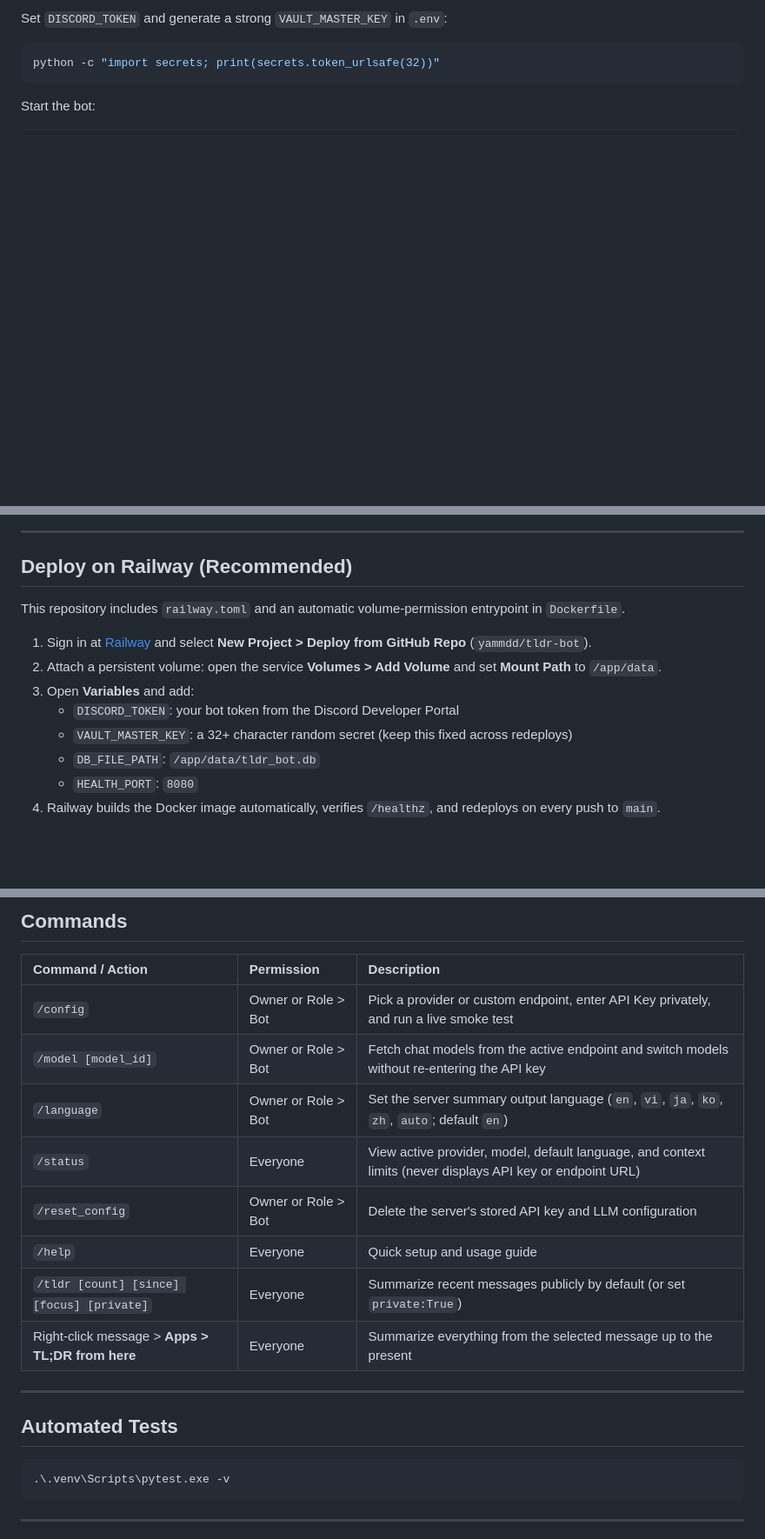
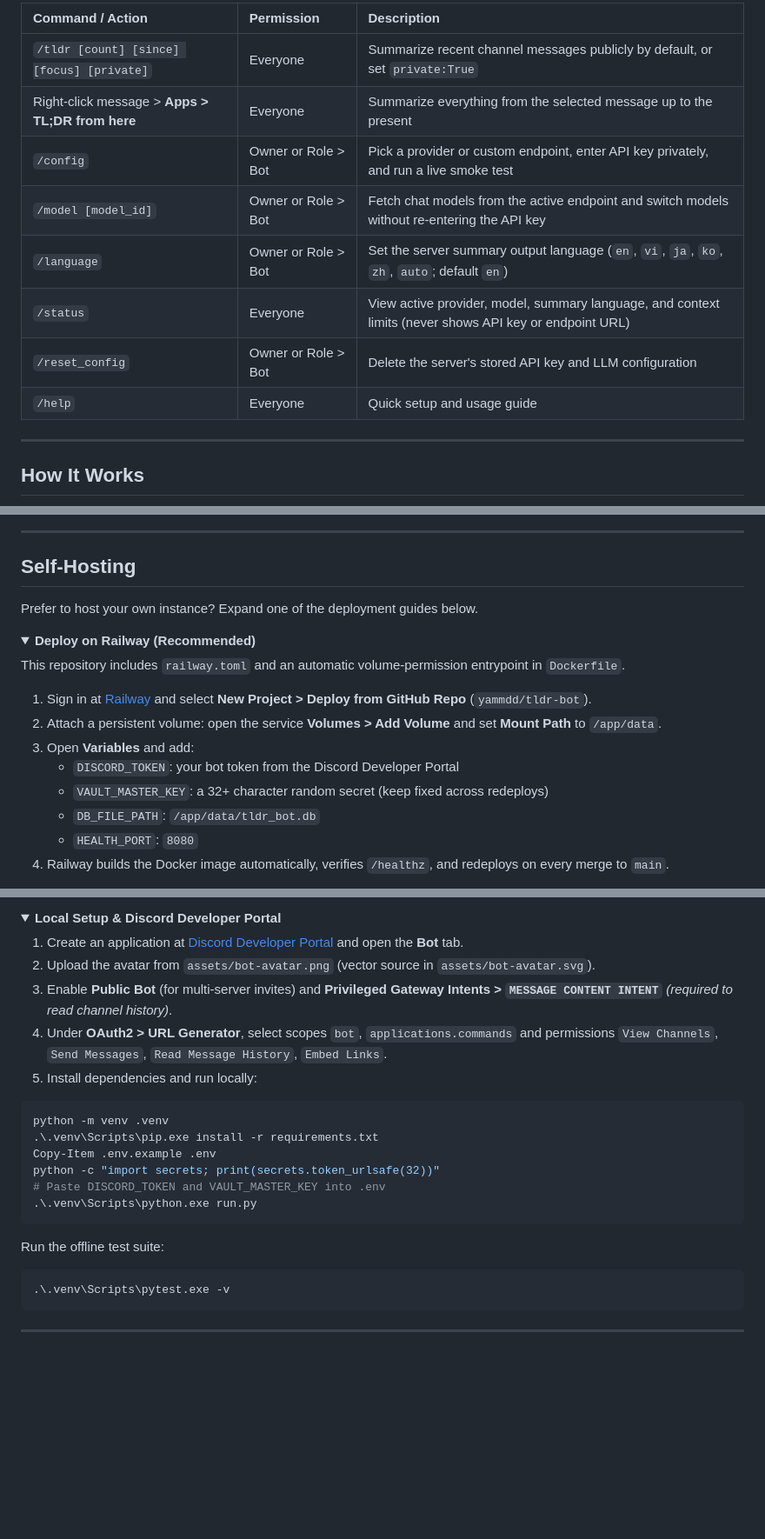
Before and after one commit to yammdd/tldr-bot, a Markdown page: README.md, 3 parts joined by grey strips. Shown at 87% size. Rendered like a GitHub page; folded sections open; blank space fills up the shorter version.

````diff
--- a/README.md
+++ b/README.md
@@ -50,9 +78,16 @@ Copy-Item .env.example .env
 
-Set `DISCORD_TOKEN` and generate a strong `VAULT_MASTER_KEY` in `.env`:
+| Command / Action | Permission | Description |
+| :--- | :--- | :--- |
+| `/tldr [count] [since] [focus] [private]` | Everyone | Summarize recent channel messages publicly by default, or set `private:True` |
+| Right-click message > **Apps > TL;DR from here** | Everyone | Summarize everything from the selected message up to the present |
+| `/config` | Owner or Role > Bot | Pick a provider or custom endpoint, enter API key privately, and run a live smoke test |
+| `/model [model_id]` | Owner or Role > Bot | Fetch chat models from the active endpoint and switch models without re-entering the API key |
+| `/language` | Owner or Role > Bot | Set the server summary output language (`en`, `vi`, `ja`, `ko`, `zh`, `auto`; default `en`) |
+| `/status` | Everyone | View active provider, model, summary language, and context limits (never shows API key or endpoint URL) |
+| `/reset_config` | Owner or Role > Bot | Delete the server's stored API key and LLM configuration |
+| `/help` | Everyone | Quick setup and usage guide |
 
-```powershell
-python -c "import secrets; print(secrets.token_urlsafe(32))"
-```
+---
 
-Start the bot:
+## How It Works
 
@@ -62,7 +104,12 @@ Start the bot:
 
 ---
 
-## Deploy on Railway (Recommended)
+## Self-Hosting
+
+Prefer to host your own instance? Expand one of the deployment guides below.
+
+<details>
+<summary><strong>Deploy on Railway (Recommended)</strong></summary>
 
 This repository includes `railway.toml` and an automatic volume-permission entrypoint in `Dockerfile`.
 
@@ -70,8 +117,8 @@ This repository includes `railway.toml` and an automatic volume-permission entry
 2. Attach a persistent volume: open the service **Volumes > Add Volume** and set **Mount Path** to `/app/data`.
 3. Open **Variables** and add:
    - `DISCORD_TOKEN`: your bot token from the Discord Developer Portal
-   - `VAULT_MASTER_KEY`: a 32+ character random secret (keep this fixed across redeploys)
+   - `VAULT_MASTER_KEY`: a 32+ character random secret (keep fixed across redeploys)
    - `DB_FILE_PATH`: `/app/data/tldr_bot.db`
    - `HEALTH_PORT`: `8080`
-4. Railway builds the Docker image automatically, verifies `/healthz`, and redeploys on every push to `main`.
+4. Railway builds the Docker image automatically, verifies `/healthz`, and redeploys on every merge to `main`.
 
@@ -99,20 +147,23 @@ curl http://127.0.0.1:8080/healthz
 
-## Commands
+<details>
+<summary><strong>Local Setup &amp; Discord Developer Portal</strong></summary>
 
-| Command / Action | Permission | Description |
-| :--- | :--- | :--- |
-| `/config` | Owner or Role > Bot | Pick a provider or custom endpoint, enter API Key privately, and run a live smoke test |
-| `/model [model_id]` | Owner or Role > Bot | Fetch chat models from the active endpoint and switch models without re-entering the API key |
-| `/language` | Owner or Role > Bot | Set the server summary output language (`en`, `vi`, `ja`, `ko`, `zh`, `auto`; default `en`) |
-| `/status` | Everyone | View active provider, model, default language, and context limits (never displays API key or endpoint URL) |
-| `/reset_config` | Owner or Role > Bot | Delete the server's stored API key and LLM configuration |
-| `/help` | Everyone | Quick setup and usage guide |
-| `/tldr [count] [since] [focus] [private]` | Everyone | Summarize recent messages publicly by default (or set `private:True`) |
-| Right-click message > **Apps > TL;DR from here** | Everyone | Summarize everything from the selected message up to the present |
+1. Create an application at [Discord Developer Portal](https://discord.com/developers/applications) and open the **Bot** tab.
+2. Upload the avatar from `assets/bot-avatar.png` (vector source in `assets/bot-avatar.svg`).
+3. Enable **Public Bot** (for multi-server invites) and **Privileged Gateway Intents > `MESSAGE CONTENT INTENT`** *(required to read channel history)*.
+4. Under **OAuth2 > URL Generator**, select scopes `bot`, `applications.commands` and permissions `View Channels`, `Send Messages`, `Read Message History`, `Embed Links`.
+5. Install dependencies and run locally:
 
----
+```powershell
+python -m venv .venv
+.\.venv\Scripts\pip.exe install -r requirements.txt
+Copy-Item .env.example .env
+python -c "import secrets; print(secrets.token_urlsafe(32))"
+# Paste DISCORD_TOKEN and VAULT_MASTER_KEY into .env
+.\.venv\Scripts\python.exe run.py
+```
 
-## Automated Tests
+Run the offline test suite:
 
 ```powershell
 .\.venv\Scripts\pytest.exe -v
````
Also changed, not shown: other parts of README.md (+80 -42 lines), assets/bot-avatar.png, assets/preview-tldr.png (added), 2 other files.
